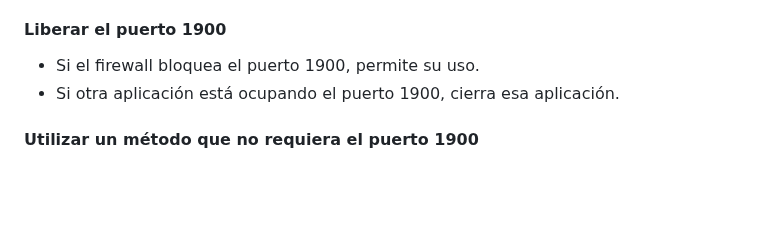
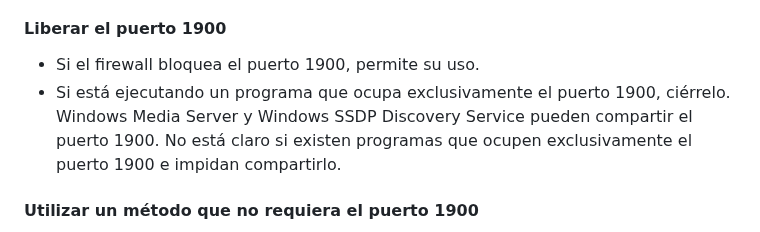
Before and after one commit to r800zz/r800zzxrdlnaserver, a Markdown page: README_es.md, the part around the change. Rendered like a GitHub page; blank space fills up the shorter version.

Commit message:
Update instructions for port 1900 usage
Clarified instructions regarding port 1900 usage and applications that may occupy it.

```diff
--- a/README_es.md
+++ b/README_es.md
@@ -50,7 +50,7 @@ El puerto SSDP está fijado en 1900 y no se puede cambiar.
 #### Liberar el puerto 1900
 
 - Si el firewall bloquea el puerto 1900, permite su uso.
-- Si otra aplicación está ocupando el puerto 1900, cierra esa aplicación.
+- Si está ejecutando un programa que ocupa exclusivamente el puerto 1900, ciérrelo. Windows Media Server y Windows SSDP Discovery Service pueden compartir el puerto 1900. No está claro si existen programas que ocupen exclusivamente el puerto 1900 e impidan compartirlo.
 
 #### Utilizar un método que no requiera el puerto 1900
 
```
